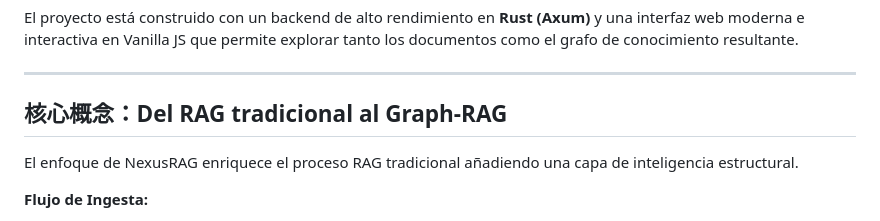
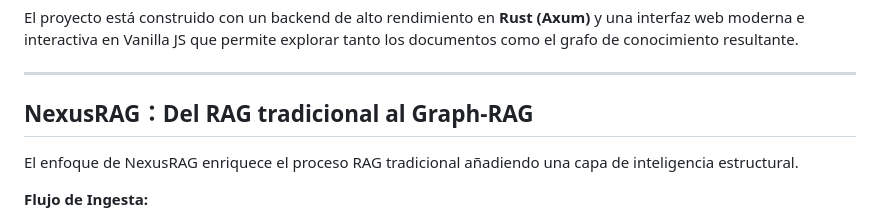
Before and after one commit to ansonTGN/NexusRAG, a Markdown page: README.md, the part around the change. GitHub-like rendering.

```diff
--- a/README.md
+++ b/README.md
@@ -13,7 +13,7 @@ El proyecto está construido con un backend de alto rendimiento en **Rust (Axum)
 
 ---
 
-## 核心概念：Del RAG tradicional al Graph-RAG
+## NexusRAG：Del RAG tradicional al Graph-RAG
 
 El enfoque de NexusRAG enriquece el proceso RAG tradicional añadiendo una capa de inteligencia estructural.
 
```
